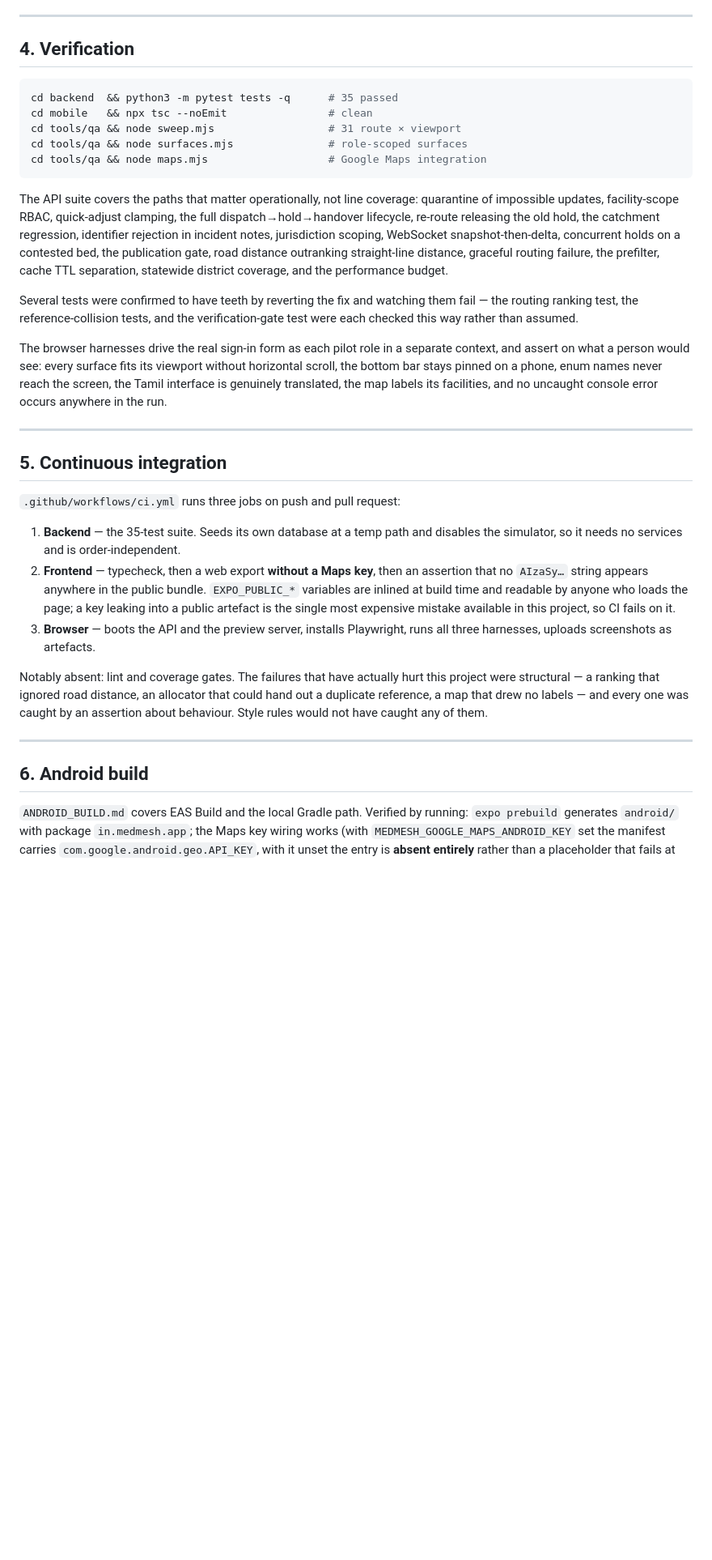
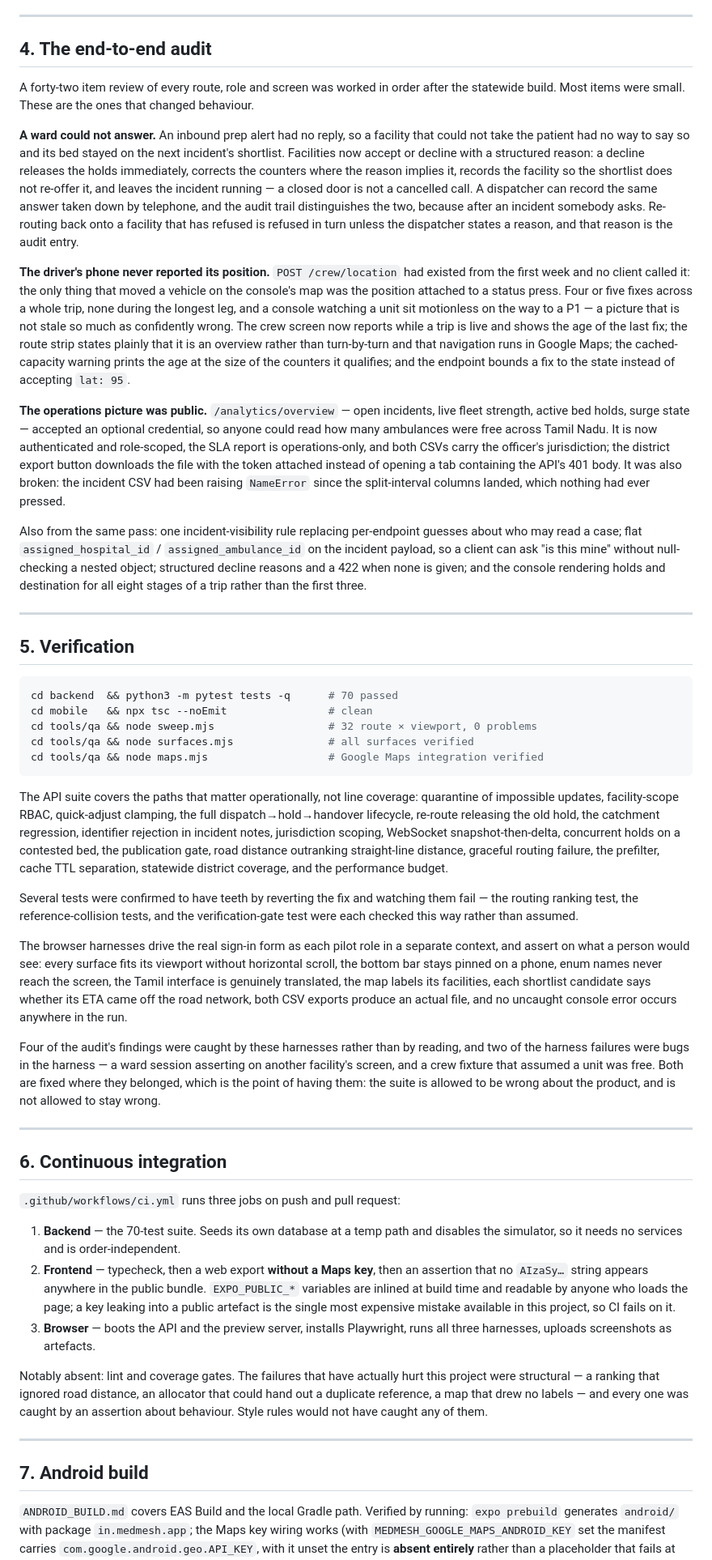
Before and after one commit to VishalGovindasamy-15/MEDMESH, a Markdown page: REPORT.md, the part around one of its changes. Shown at 81% size. Rendered like a GitHub page; blank space fills up the shorter version.

Commit message:
Report: the audit pass, and what verification actually covers

````diff
--- a/REPORT.md
+++ b/REPORT.md
@@ -231,14 +231,60 @@ patient-safety risk, and that decision is documented in `src/lib/i18n.ts`.
 
 ---
 
-## 4. Verification
+## 4. The end-to-end audit
+
+A forty-two item review of every route, role and screen was worked in order after
+the statewide build. Most items were small. These are the ones that changed
+behaviour.
+
+**A ward could not answer.** An inbound prep alert had no reply, so a facility
+that could not take the patient had no way to say so and its bed stayed on the
+next incident's shortlist. Facilities now accept or decline with a structured
+reason: a decline releases the holds immediately, corrects the counters where
+the reason implies it, records the facility so the shortlist does not re-offer
+it, and leaves the incident running — a closed door is not a cancelled call. A
+dispatcher can record the same answer taken down by telephone, and the audit
+trail distinguishes the two, because after an incident somebody asks. Re-routing
+back onto a facility that has refused is refused in turn unless the dispatcher
+states a reason, and that reason is the audit entry.
+
+**The driver's phone never reported its position.** `POST /crew/location` had
+existed from the first week and no client called it: the only thing that moved a
+vehicle on the console's map was the position attached to a status press. Four
+or five fixes across a whole trip, none during the longest leg, and a console
+watching a unit sit motionless on the way to a P1 — a picture that is not stale
+so much as confidently wrong. The crew screen now reports while a trip is live
+and shows the age of the last fix; the route strip states plainly that it is an
+overview rather than turn-by-turn and that navigation runs in Google Maps; the
+cached-capacity warning prints the age at the size of the counters it qualifies;
+and the endpoint bounds a fix to the state instead of accepting `lat: 95`.
+
+**The operations picture was public.** `/analytics/overview` — open incidents,
+live fleet strength, active bed holds, surge state — accepted an optional
+credential, so anyone could read how many ambulances were free across Tamil Nadu.
+It is now authenticated and role-scoped, the SLA report is operations-only, and
+both CSVs carry the officer's jurisdiction; the district export button downloads
+the file with the token attached instead of opening a tab containing the API's
+401 body. It was also broken: the incident CSV had been raising `NameError` since
+the split-interval columns landed, which nothing had ever pressed.
+
+Also from the same pass: one incident-visibility rule replacing per-endpoint
+guesses about who may read a case; flat `assigned_hospital_id` /
+`assigned_ambulance_id` on the incident payload, so a client can ask "is this
+mine" without null-checking a nested object; structured decline reasons and a
+422 when none is given; and the console rendering holds and destination for all
+eight stages of a trip rather than the first three.
+
+---
+
+## 5. Verification
 
 ```bash
-cd backend  && python3 -m pytest tests -q      # 35 passed
+cd backend  && python3 -m pytest tests -q      # 70 passed
 cd mobile   && npx tsc --noEmit                # clean
-cd tools/qa && node sweep.mjs                  # 31 route × viewport
-cd tools/qa && node surfaces.mjs               # role-scoped surfaces
-cd tools/qa && node maps.mjs                   # Google Maps integration
+cd tools/qa && node sweep.mjs                  # 32 route × viewport, 0 problems
+cd tools/qa && node surfaces.mjs               # all surfaces verified
+cd tools/qa && node maps.mjs                   # Google Maps integration verified
 ```
 
 The API suite covers the paths that matter operationally, not line coverage:
@@ -258,16 +304,24 @@ The browser harnesses drive the real sign-in form as each pilot role in a
 separate context, and assert on what a person would see: every surface fits its
 viewport without horizontal scroll, the bottom bar stays pinned on a phone, enum
 names never reach the screen, the Tamil interface is genuinely translated, the
-map labels its facilities, and no uncaught console error occurs anywhere in the
-run.
+map labels its facilities, each shortlist candidate says whether its ETA came off
+the road network, both CSV exports produce an actual file, and no uncaught
+console error occurs anywhere in the run.
+
+Four of the audit's findings were caught by these harnesses rather than by
+reading, and two of the harness failures were bugs in the harness — a ward
+session asserting on another facility's screen, and a crew fixture that assumed a
+unit was free. Both are fixed where they belonged, which is the point of having
+them: the suite is allowed to be wrong about the product, and is not allowed to
+stay wrong.
 
 ---
 
-## 5. Continuous integration
+## 6. Continuous integration
 
 `.github/workflows/ci.yml` runs three jobs on push and pull request:
 
-1. **Backend** — the 35-test suite. Seeds its own database at a temp path and
+1. **Backend** — the 70-test suite. Seeds its own database at a temp path and
    disables the simulator, so it needs no services and is order-independent.
 2. **Frontend** — typecheck, then a web export **without a Maps key**, then an
    assertion that no `AIzaSy…` string appears anywhere in the public bundle.
@@ -285,7 +339,7 @@ caught any of them.
 
 ---
 
-## 6. Android build
+## 7. Android build
 
 `ANDROID_BUILD.md` covers EAS Build and the local Gradle path. Verified by
 running: `expo prebuild` generates `android/` with package `in.medmesh.app`; the
````
Also changed, not shown: other parts of REPORT.md (+15 -7 lines).
